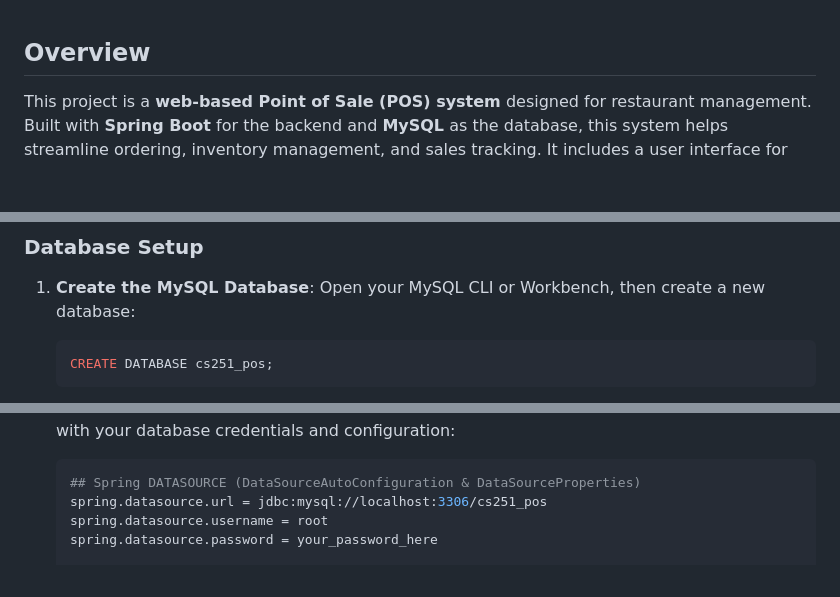
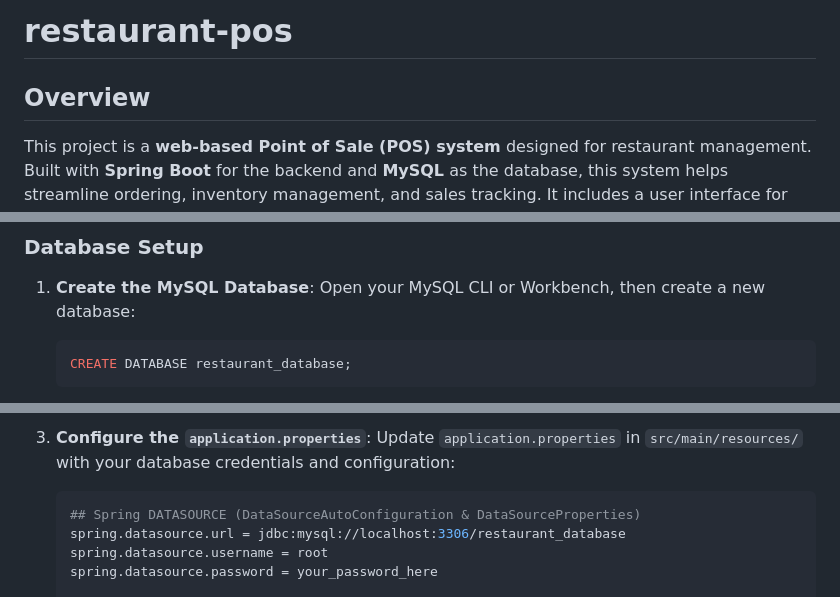
Before and after one commit to thara6509681141/thara-project, a Markdown page: restaurant-pos/README.md, 3 parts joined by grey strips. Drawn GitHub-style; blank space fills up the shorter version.

Commit message:
edit README.md
add sql

````diff
--- a/restaurant-pos/README.md
+++ b/restaurant-pos/README.md
@@ -1,3 +1,5 @@
+# restaurant-pos
+
 ## Overview
 This project is a **web-based Point of Sale (POS) system** designed for restaurant management. Built with **Spring Boot** for the backend and **MySQL** as the database, this system helps streamline ordering, inventory management, and sales tracking. It includes a user interface for restaurant employees to place orders and track sales, as well as admin features for managing menu items and employee profiles.
 
@@ -44,6 +46,6 @@ This project is a **web-based Point of Sale (POS) system** designed for restaura
 1. **Create the MySQL Database**:
    Open your MySQL CLI or Workbench, then create a new database:
    ```sql
-   CREATE DATABASE cs251_pos;
+   CREATE DATABASE restaurant_database;
    ```
 
@@ -51,8 +155,9 @@ This project is a **web-based Point of Sale (POS) system** designed for restaura
+3. **Configure the `application.properties`**:
    Update `application.properties` in `src/main/resources/` with your database credentials and configuration:
 
    ```properties
    ## Spring DATASOURCE (DataSourceAutoConfiguration & DataSourceProperties)
-   spring.datasource.url = jdbc:mysql://localhost:3306/cs251_pos
+   spring.datasource.url = jdbc:mysql://localhost:3306/restaurant_database
    spring.datasource.username = root
    spring.datasource.password = your_password_here
 
````
Also changed, not shown: other parts of restaurant-pos/README.md (+103 -1 lines).
